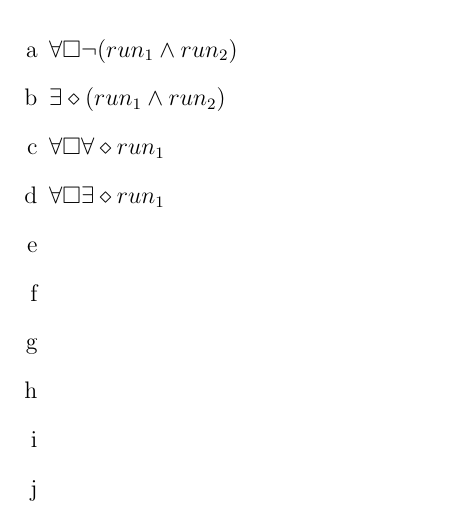
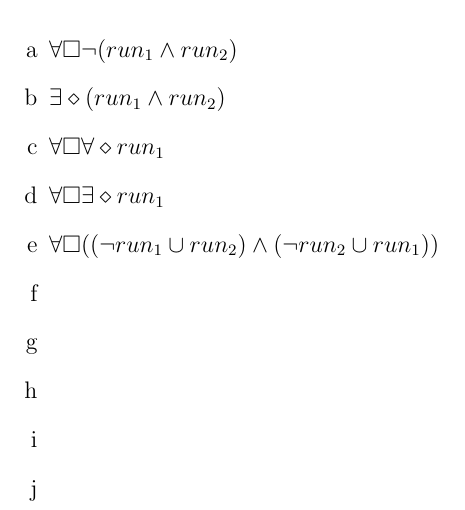
Before and after one commit to SoftwareVerification/assignment2, a LaTeX problem sheet (answers/assignment2_s4549775.tex): part of page 2 of 2, cut so that both start at the same text. Compiled offline with pdfLaTeX.

Commit message:
Answer 3e.

```diff
--- a/answers/assignment2_s4549775.tex
+++ b/answers/assignment2_s4549775.tex
@@ -46,6 +46,7 @@
 	\item %d
 	$\forall \square \exists \diamond run_1$
 	\item %e
+	$\forall \square ((\lnot run_1 \cup run_2) \land (\lnot run_2 \cup run_1))$
 	\item %f
 	\item %g
 	\item %h
```
